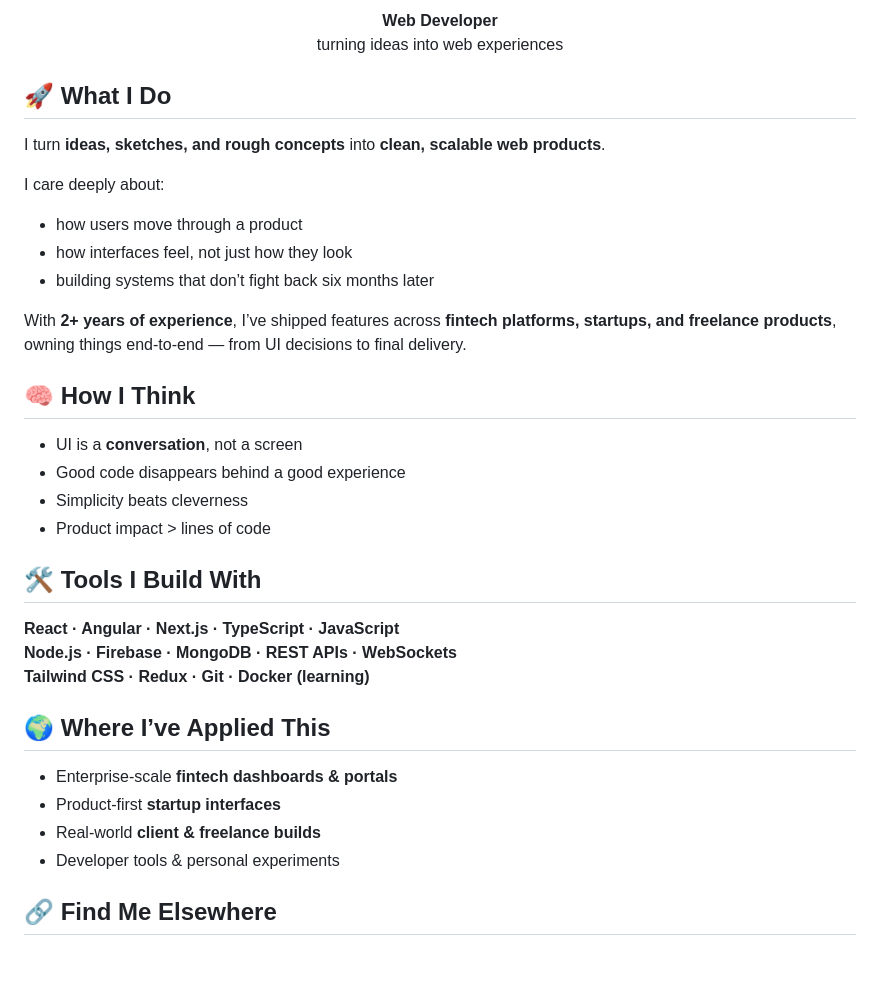
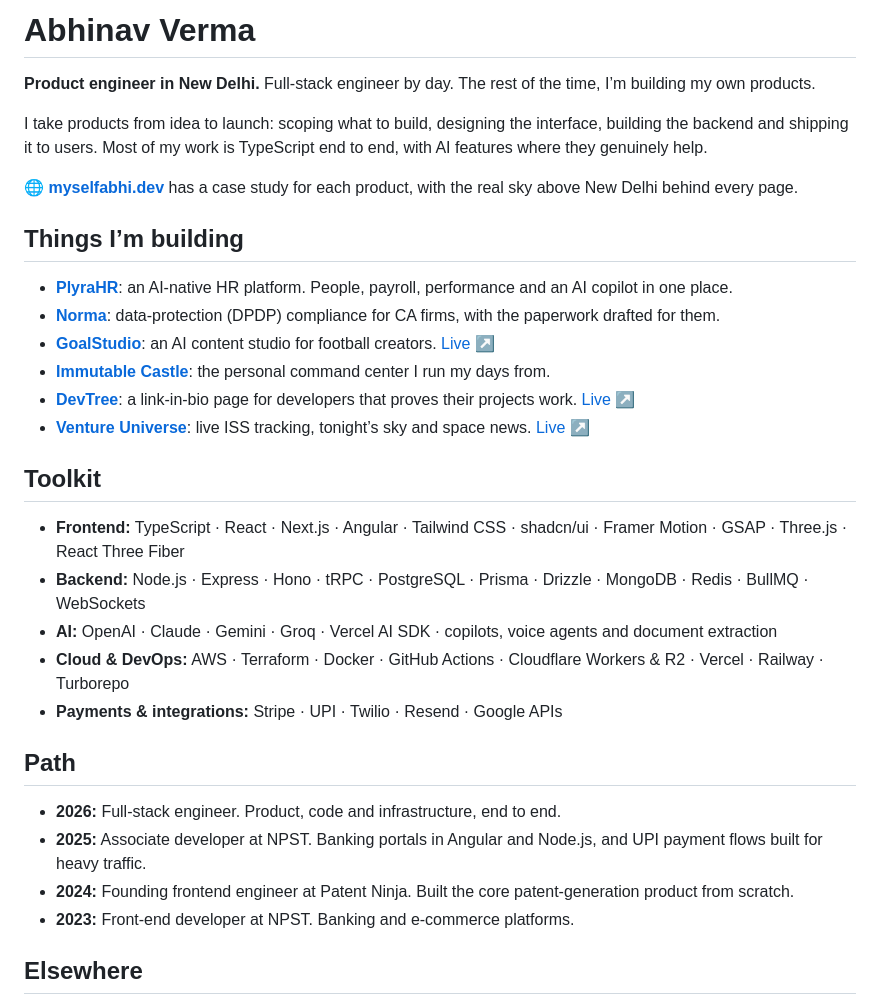
Before and after one commit to myselfabhi/myselfabhi, a Markdown page: README.md, the part around one of its changes. Drawn GitHub-style; blank space fills up the shorter version.

Commit message:
Refresh profile README to match myselfabhi.dev
New banner, intro, products with case-study links, toolkit and path.

Co-Authored-By: Claude Opus 5.5 <noreply@anthropic.com>

```diff
--- a/README.md
+++ b/README.md
@@ -4,46 +5,36 @@
 </p>
 
-<p align="center">
-  <strong>Web Developer</strong>
-  <br />
-  turning ideas into web experiences
-</p>
+# Abhinav Verma
 
+**Product engineer in New Delhi.** Full-stack engineer by day. The rest of the time, I’m building my own products.
 
-## 🚀 What I Do
+I take products from idea to launch: scoping what to build, designing the interface, building the backend and shipping it to users. Most of my work is TypeScript end to end, with AI features where they genuinely help.
 
-I turn **ideas, sketches, and rough concepts** into **clean, scalable web products**.
+🌐 **[myselfabhi.dev](https://myselfabhi.dev)** has a case study for each product, with the real sky above New Delhi behind every page.
 
-I care deeply about:
-- how users move through a product
-- how interfaces feel, not just how they look
-- building systems that don’t fight back six months later
+## Things I’m building
 
-With **2+ years of experience**, I’ve shipped features across **fintech platforms, startups, and freelance products**, owning things end-to-end — from UI decisions to final delivery.
+- **[PlyraHR](https://myselfabhi.dev/work/plyrahr)**: an AI-native HR platform. People, payroll, performance and an AI copilot in one place.
+- **[Norma](https://myselfabhi.dev/work/norma)**: data-protection (DPDP) compliance for CA firms, with the paperwork drafted for them.
+- **[GoalStudio](https://myselfabhi.dev/work/goalstudio)**: an AI content studio for football creators. [Live ↗](https://goalstudio.vercel.app)
+- **[Immutable Castle](https://myselfabhi.dev/work/immutable-castle)**: the personal command center I run my days from.
+- **[DevTree](https://myselfabhi.dev/work/devtree)**: a link-in-bio page for developers that proves their projects work. [Live ↗](https://devvtree.vercel.app)
+- **[Venture Universe](https://myselfabhi.dev/work/venture-universe)**: live ISS tracking, tonight’s sky and space news. [Live ↗](https://ventureuniverse.vercel.app)
 
+## Toolkit
 
-## 🧠 How I Think
+- **Frontend:** TypeScript · React · Next.js · Angular · Tailwind CSS · shadcn/ui · Framer Motion · GSAP · Three.js · React Three Fiber
+- **Backend:** Node.js · Express · Hono · tRPC · PostgreSQL · Prisma · Drizzle · MongoDB · Redis · BullMQ · WebSockets
+- **AI:** OpenAI · Claude · Gemini · Groq · Vercel AI SDK · copilots, voice agents and document extraction
+- **Cloud & DevOps:** AWS · Terraform · Docker · GitHub Actions · Cloudflare Workers & R2 · Vercel · Railway · Turborepo
+- **Payments & integrations:** Stripe · UPI · Twilio · Resend · Google APIs
 
-- UI is a **conversation**, not a screen
-- Good code disappears behind a good experience
-- Simplicity beats cleverness
-- Product impact > lines of code
+## Path
 
+- **2026:** Full-stack engineer. Product, code and infrastructure, end to end.
+- **2025:** Associate developer at NPST. Banking portals in Angular and Node.js, and UPI payment flows built for heavy traffic.
+- **2024:** Founding frontend engineer at Patent Ninja. Built the core patent-generation product from scratch.
+- **2023:** Front-end developer at NPST. Banking and e-commerce platforms.
 
-## 🛠 Tools I Build With
+## Elsewhere
 
-**React · Angular · Next.js · TypeScript · JavaScript**
-**Node.js · Firebase · MongoDB · REST APIs · WebSockets**
-**Tailwind CSS · Redux · Git · Docker (learning)**
-
-
-## 🌍 Where I’ve Applied This
-
-- Enterprise-scale **fintech dashboards & portals**
-- Product-first **startup interfaces**
-- Real-world **client & freelance builds**
-- Developer tools & personal experiments
-
-
-## 🔗 Find Me Elsewhere
-
```
Also changed, not shown: other parts of README.md (+4 -16 lines), banner.jpg (added), github-banner.png (deleted).
